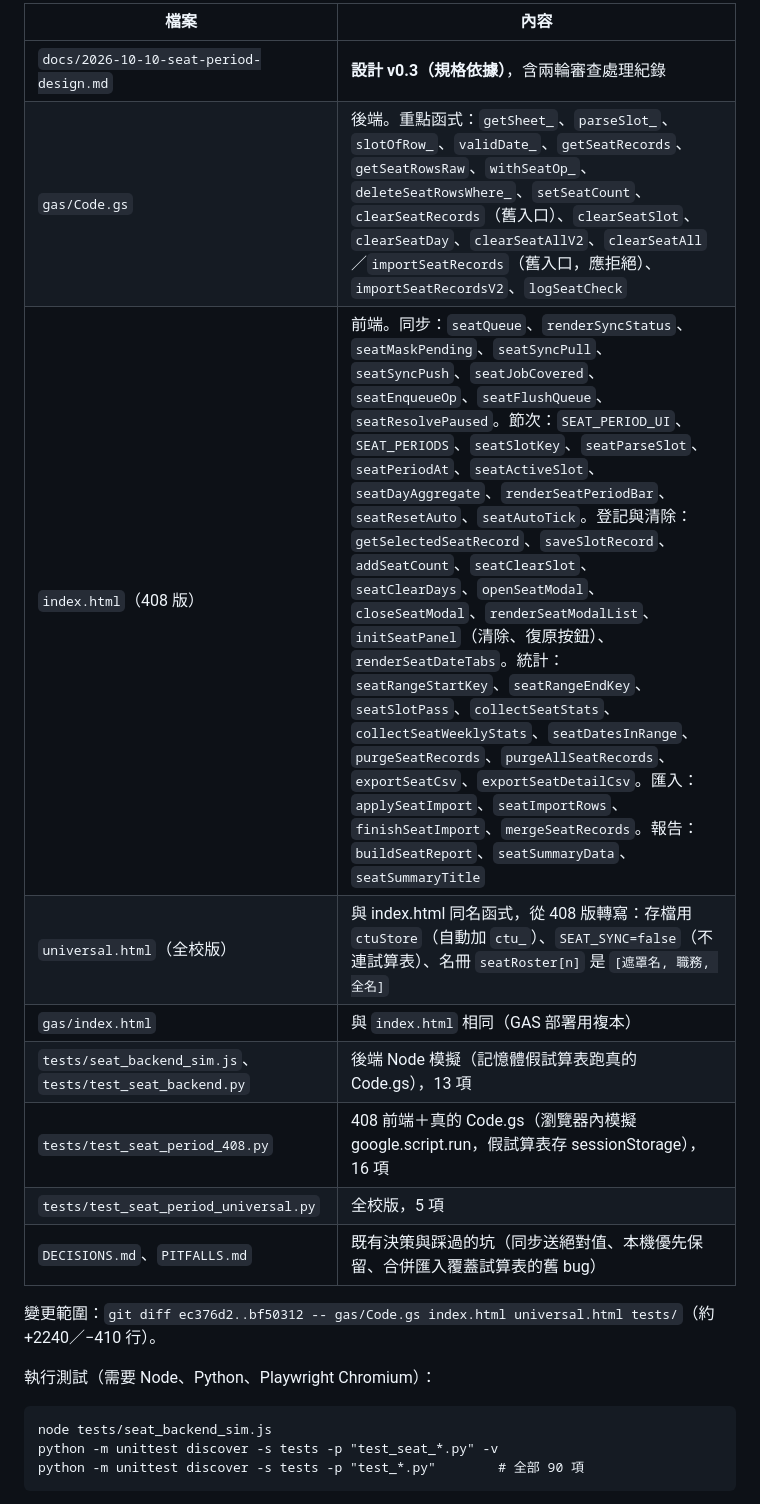
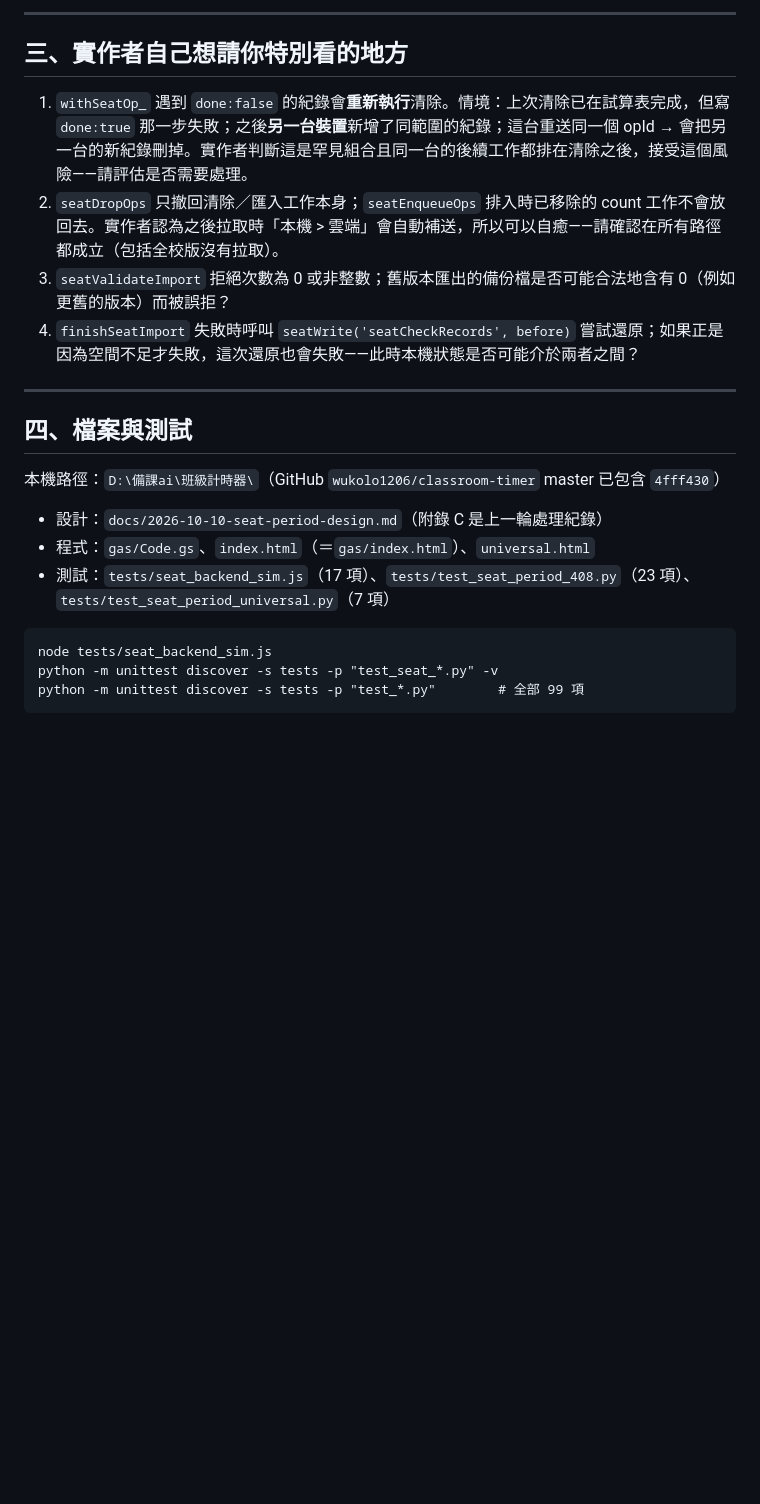
Before and after one commit to wukolo1206/classroom-timer, a Markdown page: docs/2026-10-10-seat-period-code-review_審查包.md, the part around one of its changes. GitHub-like rendering; blank space fills up the shorter version.

````diff
--- a/docs/2026-10-10-seat-period-code-review_審查包.md
+++ b/docs/2026-10-10-seat-period-code-review_審查包.md
@@ -27,23 +32,26 @@
 
-| 檔案 | 內容 |
-|---|---|
-| `docs/2026-10-10-seat-period-design.md` | **設計 v0.3（規格依據）**，含兩輪審查處理紀錄 |
-| `gas/Code.gs` | 後端。重點函式：`getSheet_`、`parseSlot_`、`slotOfRow_`、`validDate_`、`getSeatRecords`、`getSeatRowsRaw`、`withSeatOp_`、`deleteSeatRowsWhere_`、`setSeatCount`、`clearSeatRecords`（舊入口）、`clearSeatSlot`、`clearSeatDay`、`clearSeatAllV2`、`clearSeatAll`／`importSeatRecords`（舊入口，應拒絕）、`importSeatRecordsV2`、`logSeatCheck` |
-| `index.html`（408 版） | 前端。同步：`seatQueue`、`renderSyncStatus`、`seatMaskPending`、`seatSyncPull`、`seatSyncPush`、`seatJobCovered`、`seatEnqueueOp`、`seatFlushQueue`、`seatResolvePaused`。節次：`SEAT_PERIOD_UI`、`SEAT_PERIODS`、`seatSlotKey`、`seatParseSlot`、`seatPeriodAt`、`seatActiveSlot`、`seatDayAggregate`、`renderSeatPeriodBar`、`seatResetAuto`、`seatAutoTick`。登記與清除：`getSelectedSeatRecord`、`saveSlotRecord`、`addSeatCount`、`seatClearSlot`、`seatClearDays`、`openSeatModal`、`closeSeatModal`、`renderSeatModalList`、`initSeatPanel`（清除、復原按鈕）、`renderSeatDateTabs`。統計：`seatRangeStartKey`、`seatRangeEndKey`、`seatSlotPass`、`collectSeatStats`、`collectSeatWeeklyStats`、`seatDatesInRange`、`purgeSeatRecords`、`purgeAllSeatRecords`、`exportSeatCsv`、`exportSeatDetailCsv`。匯入：`applySeatImport`、`seatImportRows`、`finishSeatImport`、`mergeSeatRecords`。報告：`buildSeatReport`、`seatSummaryData`、`seatSummaryTitle` |
-| `universal.html`（全校版） | 與 index.html 同名函式，從 408 版轉寫：存檔用 `ctuStore`（自動加 `ctu_`）、`SEAT_SYNC=false`（不連試算表）、名冊 `seatRoster[n]` 是 `[遮罩名, 職務, 全名]` |
-| `gas/index.html` | 與 `index.html` 相同（GAS 部署用複本） |
-| `tests/seat_backend_sim.js`、`tests/test_seat_backend.py` | 後端 Node 模擬（記憶體假試算表跑真的 Code.gs），13 項 |
-| `tests/test_seat_period_408.py` | 408 前端＋真的 Code.gs（瀏覽器內模擬 google.script.run，假試算表存 sessionStorage），16 項 |
-| `tests/test_seat_period_universal.py` | 全校版，5 項 |
-| `DECISIONS.md`、`PITFALLS.md` | 既有決策與踩過的坑（同步送絕對值、本機優先保留、合併匯入覆蓋試算表的舊 bug） |
+---
 
-變更範圍：`git diff ec376d2..bf50312 -- gas/Code.gs index.html universal.html tests/`（約 +2240／−410 行）。
+## 三、實作者自己想請你特別看的地方
 
-執行測試（需要 Node、Python、Playwright Chromium）：
+1. `withSeatOp_` 遇到 `done:false` 的紀錄會**重新執行**清除。情境：上次清除已在試算表完成，但寫 `done:true` 那一步失敗；之後**另一台裝置**新增了同範圍的紀錄；這台重送同一個 opId → 會把另一台的新紀錄刪掉。實作者判斷這是罕見組合且同一台的後續工作都排在清除之後，接受這個風險——請評估是否需要處理。
+2. `seatDropOps` 只撤回清除／匯入工作本身；`seatEnqueueOps` 排入時已移除的 count 工作不會放回去。實作者認為之後拉取時「本機 > 雲端」會自動補送，所以可以自癒——請確認在所有路徑都成立（包括全校版沒有拉取）。
+3. `seatValidateImport` 拒絕次數為 0 或非整數；舊版本匯出的備份檔是否可能合法地含有 0（例如更舊的版本）而被誤拒？
+4. `finishSeatImport` 失敗時呼叫 `seatWrite('seatCheckRecords', before)` 嘗試還原；如果正是因為空間不足才失敗，這次還原也會失敗——此時本機狀態是否可能介於兩者之間？
+
+---
+
+## 四、檔案與測試
+
+本機路徑：`D:\備課ai\班級計時器\`（GitHub `wukolo1206/classroom-timer` master 已包含 `4fff430`）
+
+- 設計：`docs/2026-10-10-seat-period-design.md`（附錄 C 是上一輪處理紀錄）
+- 程式：`gas/Code.gs`、`index.html`（＝`gas/index.html`）、`universal.html`
+- 測試：`tests/seat_backend_sim.js`（17 項）、`tests/test_seat_period_408.py`（23 項）、`tests/test_seat_period_universal.py`（7 項）
 
 ```
 node tests/seat_backend_sim.js
 python -m unittest discover -s tests -p "test_seat_*.py" -v
-python -m unittest discover -s tests -p "test_*.py"        # 全部 90 項
+python -m unittest discover -s tests -p "test_*.py"        # 全部 99 項
 ```
 
````
Also changed, not shown: other parts of docs/2026-10-10-seat-period-code-review_審查包.md (+22 -37 lines), CHANGELOG.md (+1 -1 lines), CLAUDE.md (+2 -2 lines).
